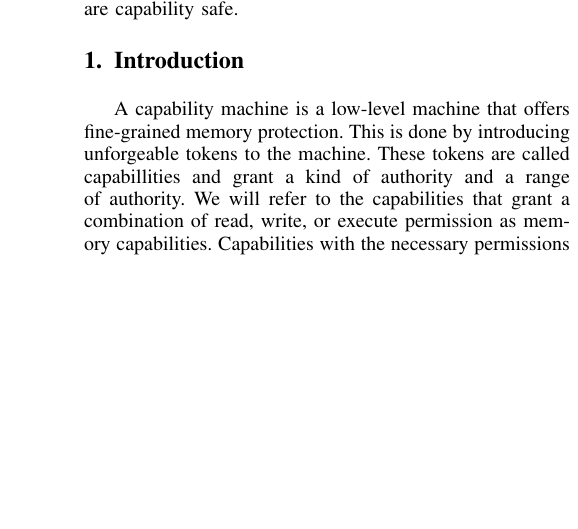
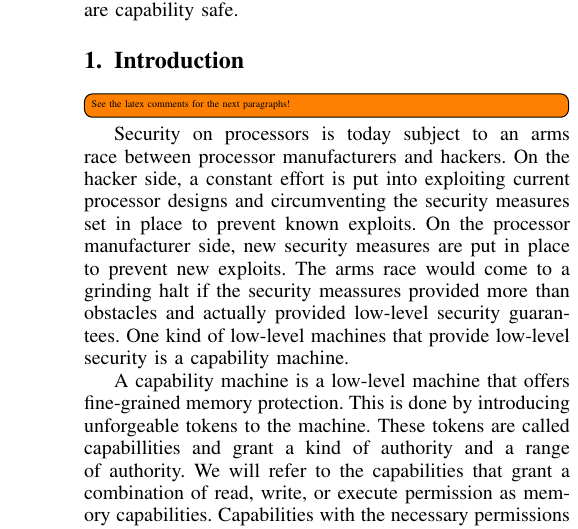
Before and after one commit to dominiquedevriese/capability-machine-reasoning-on-paper, a LaTeX paper (csf-2017/paper.tex): part of one column of page 1 of 4, cut so that both start at the same text, the shorter picture padded with empty space. Compiled offline with pdfLaTeX; a missing font is replaced by an installed copy or a similar font; a LaTeX package or settings file that is missing is left out.

Commit message:
added first high-level motivation

```diff
--- a/csf-2017/paper.tex
+++ b/csf-2017/paper.tex
@@ -366,6 +366,25 @@ pc / register-file / word are capability safe.
 
 \section{Introduction}
 \label{sec:introduction}
+\todo[inline]{See the latex comments for the next paragraphs!}
+% Possible high-level intros:
+% 1) Security guarantees vs obstacles / arms race
+Security on processors is today subject to an arms race between
+processor manufacturers and hackers. On the hacker side, a constant
+effort is put into exploiting current processor designs and
+circumventing the security measures set in place to prevent known
+exploits. On the processor manufacturer side, new security measures
+are put in place to prevent new exploits. The arms race would come to
+a grinding halt if the security meassures provided more than obstacles
+and actually provided low-level security guarantees. One kind of
+low-level machines that provide low-level security is a capability machine.
+
+% 2) Memory access-control
+
+
+% 3) Fully abstract compilation
+
+
 %%% a)
 % Current low-level protection coarse grained memory protection or
 % properties of high-level languages are not really enforced?
```
